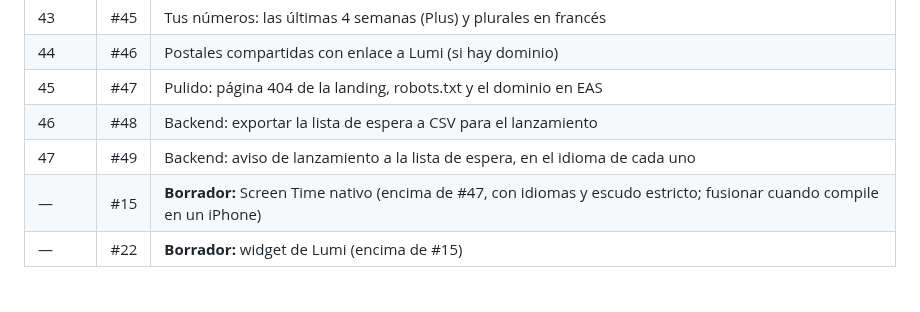
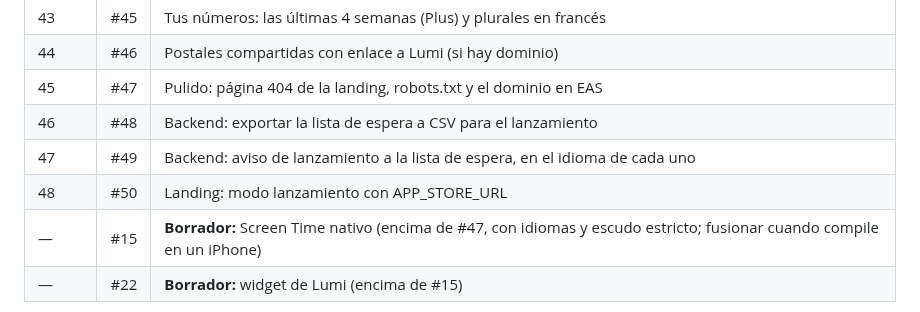
Before and after one commit to MniSantiago/Lumi, a Markdown page: PROCESO.md, the part around the change. Rendered like a GitHub page.

Commit message:
PROCESO.md: PR 50
Co-Authored-By: Claude Opus 5.5 <noreply@anthropic.com>
Claude-Session: https://claude.ai/code/session_011sBrLBaobHT4p4Jo64PZQL

```diff
--- a/PROCESO.md
+++ b/PROCESO.md
@@ -151,6 +151,7 @@ Están apilados: cada uno va encima del anterior. Al fusionar uno, GitHub cambia
 | 45 | #47 | Pulido: página 404 de la landing, robots.txt y el dominio en EAS |
 | 46 | #48 | Backend: exportar la lista de espera a CSV para el lanzamiento |
 | 47 | #49 | Backend: aviso de lanzamiento a la lista de espera, en el idioma de cada uno |
+| 48 | #50 | Landing: modo lanzamiento con APP_STORE_URL |
 | — | #15 | **Borrador:** Screen Time nativo (encima de #47, con idiomas y escudo estricto; fusionar cuando compile en un iPhone) |
 | — | #22 | **Borrador:** widget de Lumi (encima de #15) |
 
```
